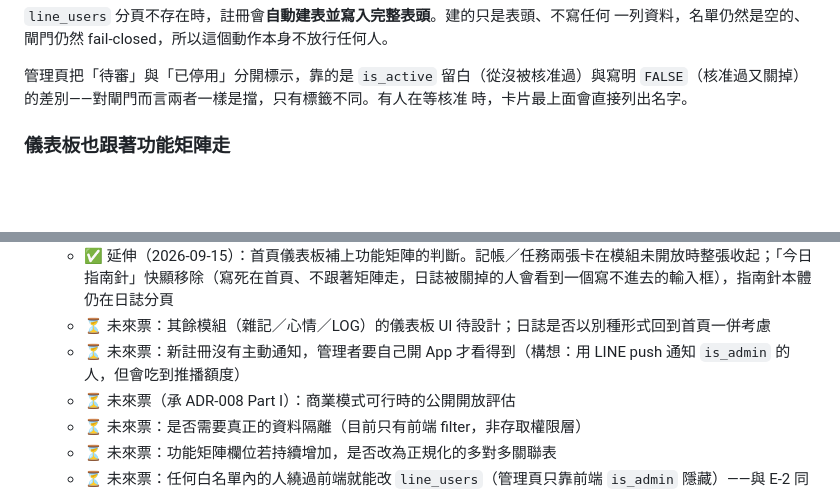
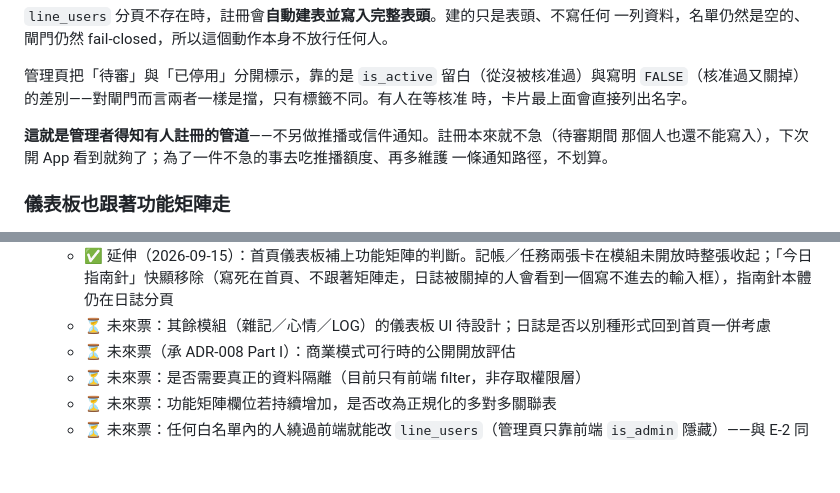
Before and after one commit to Neeilo/Local_PWA_for_ME, a Markdown page: README.md, 2 parts joined by grey strips. Rendered like a GitHub page; blank space fills up the shorter version.

Commit message:
撤掉「新註冊主動通知」的未來票，改為明記現行做法
Neil 拍板：維持在管理者首頁呈現註冊狀態就好，不做推播。

原本 README 的專案狀態裡留著一條「未來票：新註冊沒有主動通知」，
留著會讓文件跟決定打架——看起來像還缺一塊，其實是已經決定不做。
改為在白名單那一節明寫「這就是管理者得知有人註冊的管道」，並記下
理由：註冊本來就不急（待審期間那個人也還不能寫入），為了一件不急
的事去吃推播額度、再多維護一條通知路徑，不划算。

管理頁的待審提示（卡片最上面列出等核准的名字、標題列的「待審 N」）
是 PR #13 就做好的，本次沒有程式碼變更。

Co-Authored-By: Claude Opus 5 <noreply@anthropic.com>
Claude-Session: https://claude.ai/code/session_014mcPzdNDKM6N7kczq9b5T9

```diff
--- a/README.md
+++ b/README.md
@@ -165,6 +165,10 @@ Apps Script 讀不到 HTTP Header，exec 網址一旦外流，讀取本來就擋
 管理頁把「待審」與「已停用」分開標示，靠的是 `is_active` 留白（從沒被核准過）與寫明
 `FALSE`（核准過又關掉）的差別——對閘門而言兩者一樣是擋，只有標籤不同。有人在等核准
 時，卡片最上面會直接列出名字。
+
+**這就是管理者得知有人註冊的管道**——不另做推播或信件通知。註冊本來就不急（待審期間
+那個人也還不能寫入），下次開 App 看到就夠了；為了一件不急的事去吃推播額度、再多維護
+一條通知路徑，不划算。
 
 ### 儀表板也跟著功能矩陣走
 
@@ -349,7 +353,6 @@ Apps Script 與 Pages 分成兩個 job：認證與 scriptId 完全不會進到 P
   - ✅ 延伸（2026-09-15）：`reviews` 改用「日期｜寫的人」組合鍵。原本只以日期為鍵，多人同一天的複盤會被判成同一筆而互相覆蓋（`line_id` 欄位擋不住，根因在鍵）。含舊鍵自動換算、推雲端時拆回純日期、認領時換鍵且避開撞鍵、清單標作者名、日誌頁加「只看我的」
   - ✅ 延伸（2026-09-15）：首頁儀表板補上功能矩陣的判斷。記帳／任務兩張卡在模組未開放時整張收起；「今日指南針」快顯移除（寫死在首頁、不跟著矩陣走，日誌被關掉的人會看到一個寫不進去的輸入框），指南針本體仍在日誌分頁
   - ⏳ 未來票：其餘模組（雜記／心情／LOG）的儀表板 UI 待設計；日誌是否以別種形式回到首頁一併考慮
-  - ⏳ 未來票：新註冊沒有主動通知，管理者要自己開 App 才看得到（構想：用 LINE push 通知 `is_admin` 的人，但會吃到推播額度）
   - ⏳ 未來票（承 ADR-008 Part I）：商業模式可行時的公開開放評估
   - ⏳ 未來票：是否需要真正的資料隔離（目前只有前端 filter，非存取權限層）
   - ⏳ 未來票：功能矩陣欄位若持續增加，是否改為正規化的多對多關聯表
```
